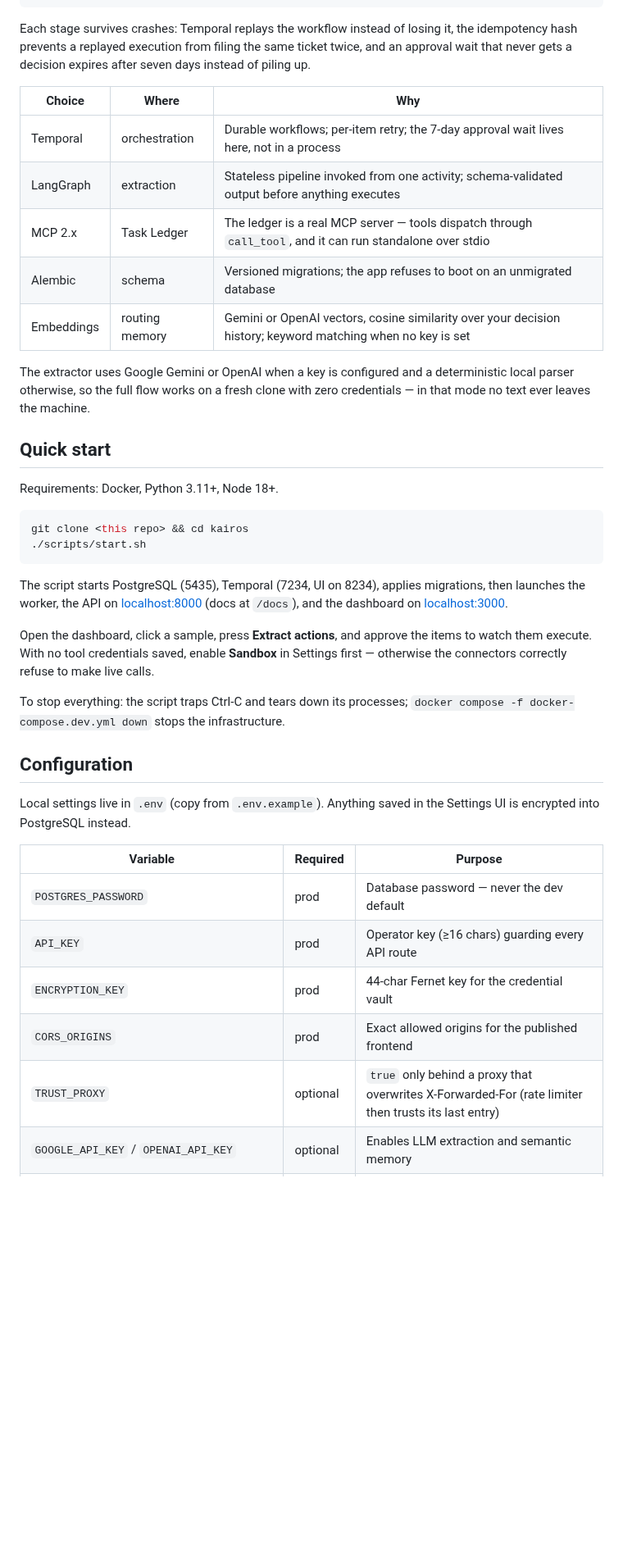
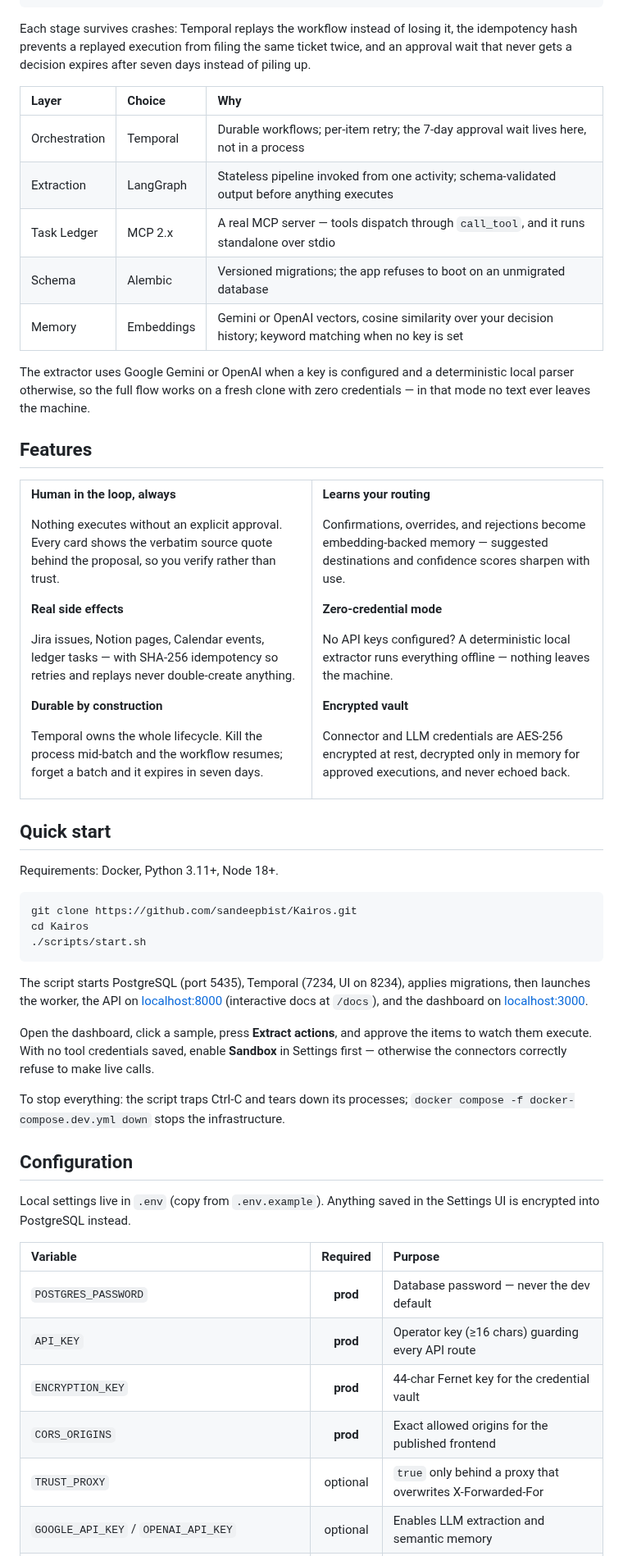
Before and after one commit to sandeepbist/Kairos, a Markdown page: README.md, the part around one of its changes. Shown at 82% size. GitHub-like rendering; blank space fills up the shorter version.

````diff
--- a/README.md
+++ b/README.md
@@ -35,36 +94,80 @@ you paste text ─┐
                     └─ execution log with URL, latency, status
 ```
 
-Each stage survives crashes: Temporal replays the workflow instead of losing
-it, the idempotency hash prevents a replayed execution from filing the same
-ticket twice, and an approval wait that never gets a decision expires
-after seven days instead of piling up.
+Each stage survives crashes: Temporal replays the workflow instead of
+losing it, the idempotency hash prevents a replayed execution from filing
+the same ticket twice, and an approval wait that never gets a decision
+expires after seven days instead of piling up.
 
-| Choice | Where | Why |
-|---|---|---|
-| Temporal | orchestration | Durable workflows; per-item retry; the 7-day approval wait lives here, not in a process |
-| LangGraph | extraction | Stateless pipeline invoked from one activity; schema-validated output before anything executes |
-| MCP 2.x | Task Ledger | The ledger is a real MCP server — tools dispatch through `call_tool`, and it can run standalone over stdio |
-| Alembic | schema | Versioned migrations; the app refuses to boot on an unmigrated database |
-| Embeddings | routing memory | Gemini or OpenAI vectors, cosine similarity over your decision history; keyword matching when no key is set |
+| Layer | Choice | Why |
+|:---|:---|:---|
+| Orchestration | Temporal | Durable workflows; per-item retry; the 7-day approval wait lives here, not in a process |
+| Extraction | LangGraph | Stateless pipeline invoked from one activity; schema-validated output before anything executes |
+| Task Ledger | MCP 2.x | A real MCP server — tools dispatch through `call_tool`, and it runs standalone over stdio |
+| Schema | Alembic | Versioned migrations; the app refuses to boot on an unmigrated database |
+| Memory | Embeddings | Gemini or OpenAI vectors, cosine similarity over your decision history; keyword matching when no key is set |
 
 The extractor uses Google Gemini or OpenAI when a key is configured and a
 deterministic local parser otherwise, so the full flow works on a fresh
 clone with zero credentials — in that mode no text ever leaves the machine.
+
+## Features
+
+<table>
+<tr>
+<td width="50%" valign="top">
+
+**Human in the loop, always**
+
+Nothing executes without an explicit approval. Every card shows the
+verbatim source quote behind the proposal, so you verify rather than trust.
+
+**Real side effects**
+
+Jira issues, Notion pages, Calendar events, ledger tasks — with SHA-256
+idempotency so retries and replays never double-create anything.
+
+**Durable by construction**
+
+Temporal owns the whole lifecycle. Kill the process mid-batch and the
+workflow resumes; forget a batch and it expires in seven days.
+
+</td>
+<td width="50%" valign="top">
+
+**Learns your routing**
+
+Confirmations, overrides, and rejections become embedding-backed memory —
+suggested destinations and confidence scores sharpen with use.
+
+**Zero-credential mode**
+
+No API keys configured? A deterministic local extractor runs everything
+offline — nothing leaves the machine.
+
+**Encrypted vault**
+
+Connector and LLM credentials are AES-256 encrypted at rest, decrypted
+only in memory for approved executions, and never echoed back.
+
+</td>
+</tr>
+</table>
 
 ## Quick start
 
 Requirements: Docker, Python 3.11+, Node 18+.
 
 ```bash
-git clone <this repo> && cd kairos
+git clone https://github.com/sandeepbist/Kairos.git
+cd Kairos
 ./scripts/start.sh
 ```
 
-The script starts PostgreSQL (5435), Temporal (7234, UI on 8234), applies
-migrations, then launches the worker, the API on
-[localhost:8000](http://localhost:8000) (docs at `/docs`), and the dashboard
-on [localhost:3000](http://localhost:3000).
+The script starts PostgreSQL (port 5435), Temporal (7234, UI on 8234),
+applies migrations, then launches the worker, the API on
+[localhost:8000](http://localhost:8000) (interactive docs at `/docs`), and
+the dashboard on [localhost:3000](http://localhost:3000).
 
 Open the dashboard, click a sample, press **Extract actions**, and approve
 the items to watch them execute. With no tool credentials saved, enable
@@ -76,16 +179,16 @@ To stop everything: the script traps Ctrl-C and tears down its processes;
 
 ## Configuration
 
-Local settings live in `.env` (copy from `.env.example`). Anything saved in
-the Settings UI is encrypted into PostgreSQL instead.
+Local settings live in `.env` (copy from `.env.example`). Anything saved
+in the Settings UI is encrypted into PostgreSQL instead.
 
 | Variable | Required | Purpose |
-|---|---|---|
-| `POSTGRES_PASSWORD` | prod | Database password — never the dev default |
-| `API_KEY` | prod | Operator key (≥16 chars) guarding every API route |
-| `ENCRYPTION_KEY` | prod | 44-char Fernet key for the credential vault |
-| `CORS_ORIGINS` | prod | Exact allowed origins for the published frontend |
-| `TRUST_PROXY` | optional | `true` only behind a proxy that overwrites X-Forwarded-For (rate limiter then trusts its last entry) |
+|:---|:---:|:---|
+| `POSTGRES_PASSWORD` | **prod** | Database password — never the dev default |
+| `API_KEY` | **prod** | Operator key (≥16 chars) guarding every API route |
+| `ENCRYPTION_KEY` | **prod** | 44-char Fernet key for the credential vault |
+| `CORS_ORIGINS` | **prod** | Exact allowed origins for the published frontend |
+| `TRUST_PROXY` | optional | `true` only behind a proxy that overwrites X-Forwarded-For |
 | `GOOGLE_API_KEY` / `OPENAI_API_KEY` | optional | Enables LLM extraction and semantic memory |
 | `NOTION_API_KEY`, `JIRA_*`, `GOOGLE_CALENDAR_ACCESS_TOKEN` | optional | Live tool execution |
 | `SANDBOX_MODE` | optional | `true` simulates all executions, no side effects |
````
Also changed, not shown: other parts of README.md (+129 -42 lines), docs/screenshots/history.png (added), docs/screenshots/ingest.png (added), docs/screenshots/review.png (added), docs/screenshots/settings.png (added).
